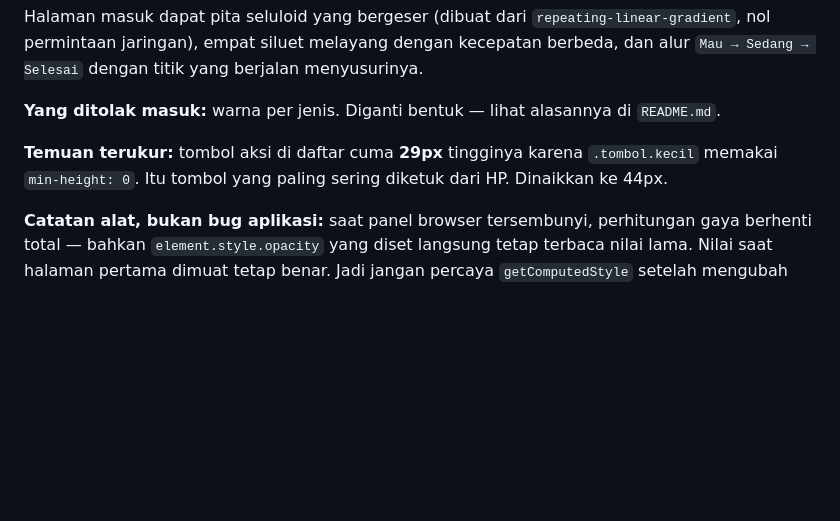
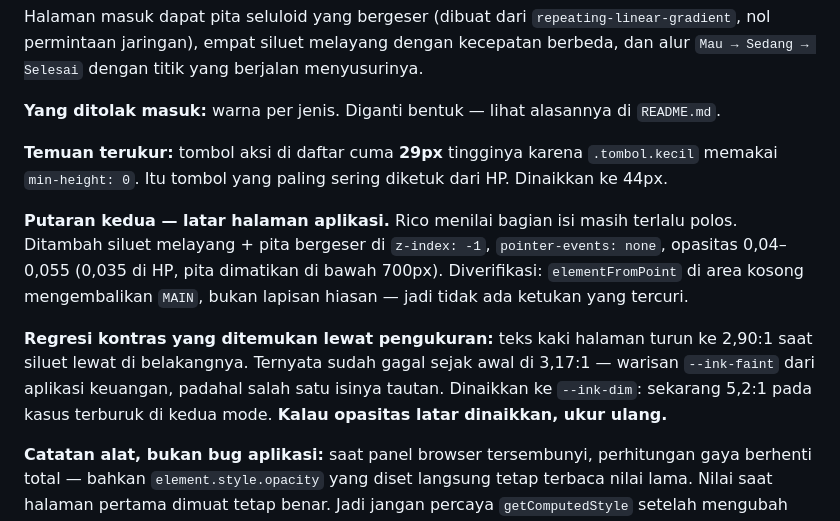
Before and after one commit to rcoalxndr/jurnal, a Markdown page: Jurnal Konsumsi.md, the part around the change. GitHub-like rendering; blank space fills up the shorter version.

Commit message:
Note the background-decoration round and the contrast regression it exposed
Co-Authored-By: Claude Opus 5 <noreply@anthropic.com>

```diff
--- a/Jurnal Konsumsi.md
+++ b/Jurnal Konsumsi.md
@@ -52,6 +52,10 @@ Halaman masuk dapat pita seluloid yang bergeser (dibuat dari `repeating-linear-g
 
 **Temuan terukur:** tombol aksi di daftar cuma **29px** tingginya karena `.tombol.kecil` memakai `min-height: 0`. Itu tombol yang paling sering diketuk dari HP. Dinaikkan ke 44px.
 
+**Putaran kedua — latar halaman aplikasi.** Rico menilai bagian isi masih terlalu polos. Ditambah siluet melayang + pita bergeser di `z-index: -1`, `pointer-events: none`, opasitas 0,04–0,055 (0,035 di HP, pita dimatikan di bawah 700px). Diverifikasi: `elementFromPoint` di area kosong mengembalikan `MAIN`, bukan lapisan hiasan — jadi tidak ada ketukan yang tercuri.
+
+**Regresi kontras yang ditemukan lewat pengukuran:** teks kaki halaman turun ke 2,90:1 saat siluet lewat di belakangnya. Ternyata sudah gagal sejak awal di 3,17:1 — warisan `--ink-faint` dari aplikasi keuangan, padahal salah satu isinya tautan. Dinaikkan ke `--ink-dim`: sekarang 5,2:1 pada kasus terburuk di kedua mode. **Kalau opasitas latar dinaikkan, ukur ulang.**
+
 **Catatan alat, bukan bug aplikasi:** saat panel browser tersembunyi, perhitungan gaya berhenti total — bahkan `element.style.opacity` yang diset langsung tetap terbaca nilai lama. Nilai saat halaman pertama dimuat tetap benar. Jadi jangan percaya `getComputedStyle` setelah mengubah kelas lewat Console kalau panelnya tidak terlihat; muat ulang halamannya.
 
 ## Gerbang sebelum menambah fitur
```
